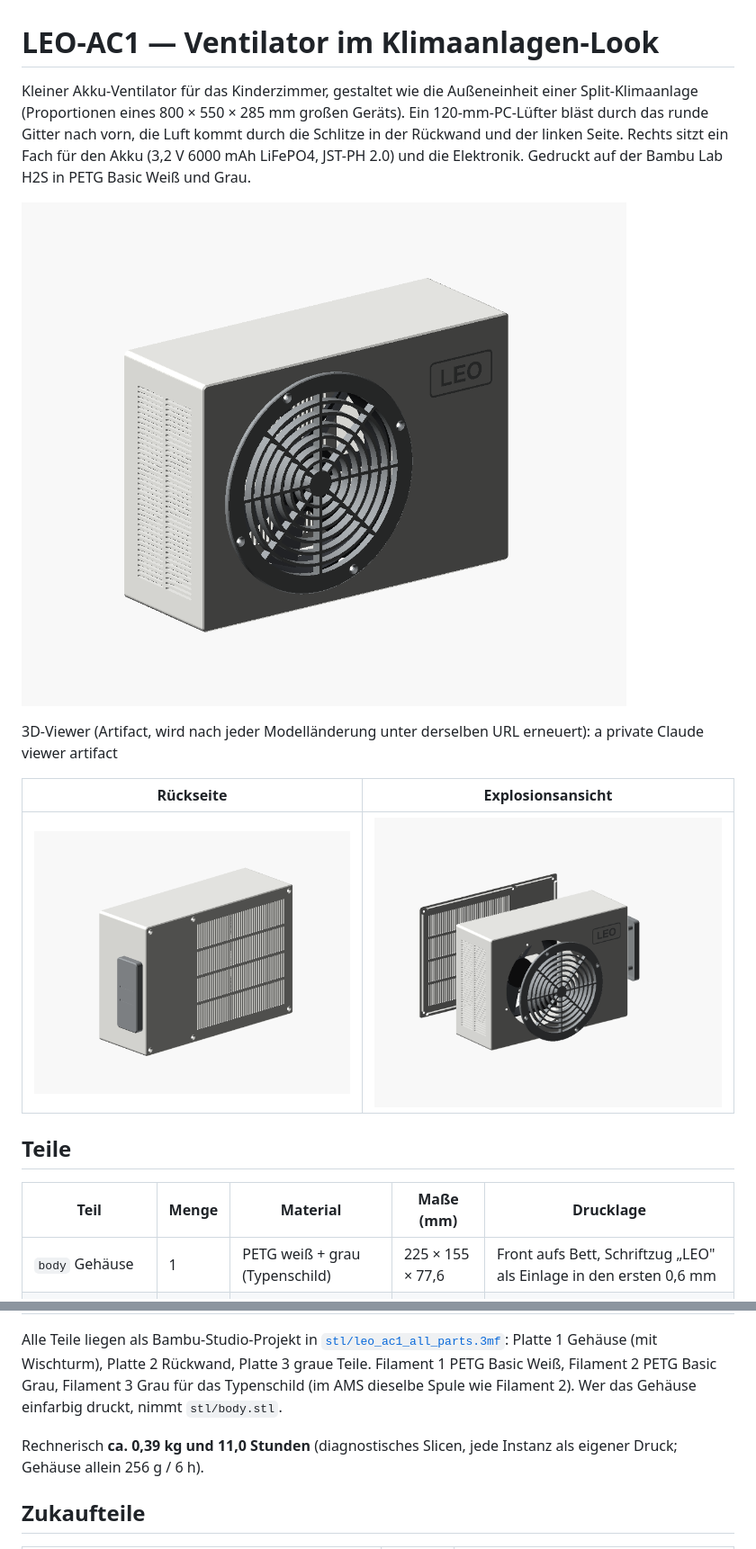
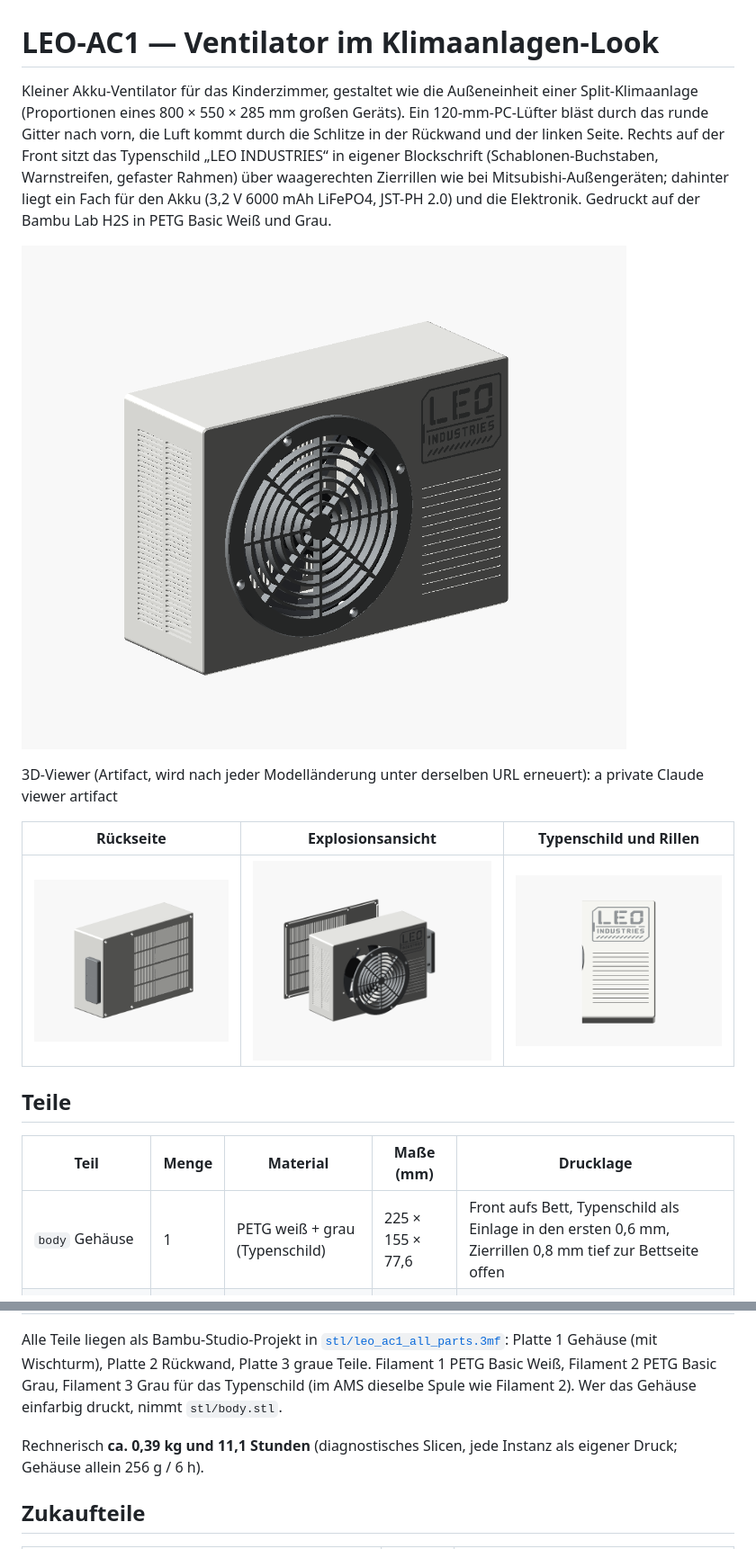
Before and after one commit to fhirschmann/leo-ac1, a Markdown page: README.md, 2 parts joined by grey strips. Shown at 90% size. GitHub-like rendering; pictures changed too: img/01_assembly.png, img/03_exploded.png, img/04_front_right.png (added).

Commit message:
LEO INDUSTRIES nameplate in custom block letters, decorative grooves on the right of the front
Co-Authored-By: Claude Opus 5 <noreply@anthropic.com>

```diff
--- a/README.md
+++ b/README.md
@@ -1,27 +1,27 @@
 # LEO-AC1 — Ventilator im Klimaanlagen-Look
 
-Kleiner Akku-Ventilator für das Kinderzimmer, gestaltet wie die Außeneinheit einer Split-Klimaanlage (Proportionen eines 800 × 550 × 285 mm großen Geräts). Ein 120-mm-PC-Lüfter bläst durch das runde Gitter nach vorn, die Luft kommt durch die Schlitze in der Rückwand und der linken Seite. Rechts sitzt ein Fach für den Akku (3,2 V 6000 mAh LiFePO4, JST-PH 2.0) und die Elektronik. Gedruckt auf der Bambu Lab H2S in PETG Basic Weiß und Grau.
+Kleiner Akku-Ventilator für das Kinderzimmer, gestaltet wie die Außeneinheit einer Split-Klimaanlage (Proportionen eines 800 × 550 × 285 mm großen Geräts). Ein 120-mm-PC-Lüfter bläst durch das runde Gitter nach vorn, die Luft kommt durch die Schlitze in der Rückwand und der linken Seite. Rechts auf der Front sitzt das Typenschild „LEO INDUSTRIES“ in eigener Blockschrift (Schablonen-Buchstaben, Warnstreifen, gefaster Rahmen) über waagerechten Zierrillen wie bei Mitsubishi-Außengeräten; dahinter liegt ein Fach für den Akku (3,2 V 6000 mAh LiFePO4, JST-PH 2.0) und die Elektronik. Gedruckt auf der Bambu Lab H2S in PETG Basic Weiß und Grau.
 
 ![Baugruppe](img/01_assembly.png)
 
 3D-Viewer (Artifact, wird nach jeder Modelländerung unter derselben URL erneuert): a private Claude viewer artifact
 
-| Rückseite | Explosionsansicht |
-|---|---|
-| ![Rückseite](img/02_back.png) | ![Explosion](img/03_exploded.png) |
+| Rückseite | Explosionsansicht | Typenschild und Rillen |
+|---|---|---|
+| ![Rückseite](img/02_back.png) | ![Explosion](img/03_exploded.png) | ![Typenschild](img/04_front_right.png) |
 
 ## Teile
 
 | Teil | Menge | Material | Maße (mm) | Drucklage |
 |---|---|---|---|---|
-| `body` Gehäuse | 1 | PETG weiß + grau (Typenschild) | 225 × 155 × 77,6 | Front aufs Bett, Schriftzug „LEO" als Einlage in den ersten 0,6 mm |
+| `body` Gehäuse | 1 | PETG weiß + grau (Typenschild) | 225 × 155 × 77,6 | Front aufs Bett, Typenschild als Einlage in den ersten 0,6 mm, Zierrillen 0,8 mm tief zur Bettseite offen |
 | `back` Rückwand | 1 | PETG weiß | 225 × 155 × 40,6 | Außenseite aufs Bett, Akku-Halterippen stehen senkrecht |
 | `grille` Lüftergitter | 1 | PETG grau | Ø 136 × 6 | Vorderseite aufs Bett |
 | `cover` Servicedeckel | 1 | PETG grau | 84 × 34 × 9 | Außenseite aufs Bett |
 
 Alle Teile liegen als Bambu-Studio-Projekt in [`stl/leo_ac1_all_parts.3mf`](stl/leo_ac1_all_parts.3mf): Platte 1 Gehäuse (mit Wischturm), Platte 2 Rückwand, Platte 3 graue Teile. Filament 1 PETG Basic Weiß, Filament 2 PETG Basic Grau, Filament 3 Grau für das Typenschild (im AMS dieselbe Spule wie Filament 2). Wer das Gehäuse einfarbig druckt, nimmt `stl/body.stl`.
 
-Rechnerisch **ca. 0,39 kg und 11,0 Stunden** (diagnostisches Slicen, jede Instanz als eigener Druck; Gehäuse allein 256 g / 6 h).
+Rechnerisch **ca. 0,39 kg und 11,1 Stunden** (diagnostisches Slicen, jede Instanz als eigener Druck; Gehäuse allein 256 g / 6 h).
 
 ## Zukaufteile
 
```
Also changed, not shown: other parts of README.md (+1 -1 lines), 8 other files.
